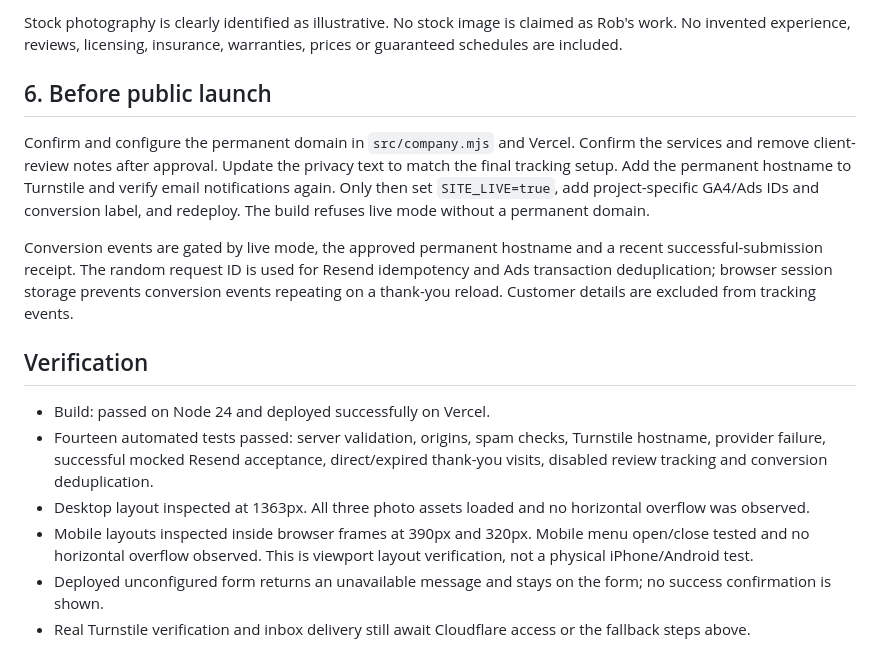
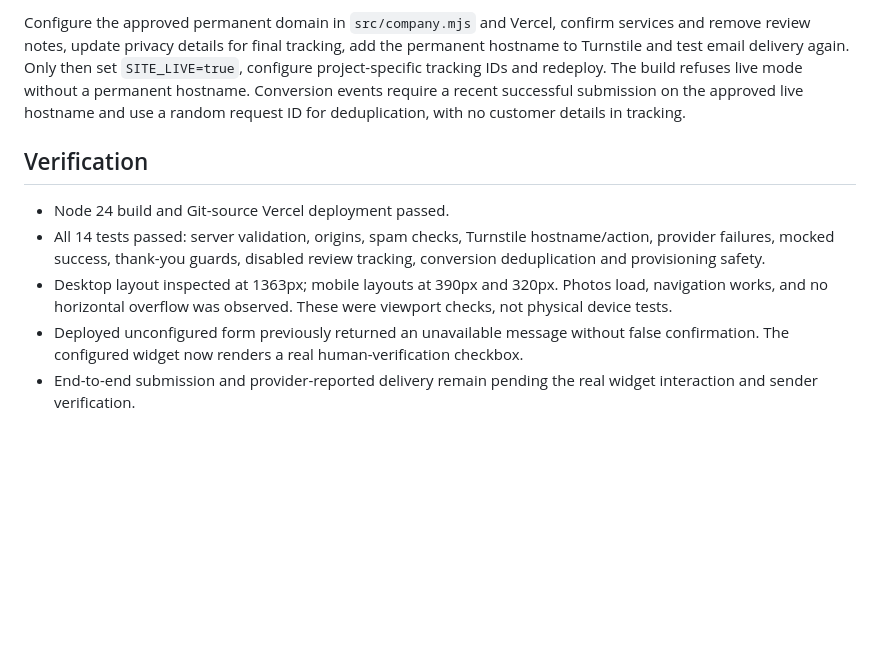
Before and after one commit to tcole823/clarkston-concrete, a Markdown page: SETUP.md, the part around one of its changes. Rendered like a GitHub page; blank space fills up the shorter version.

```diff
--- a/SETUP.md
+++ b/SETUP.md
@@ -47,17 +34,10 @@ Ask Rob to confirm:
 
-Stock photography is clearly identified as illustrative. No stock image is claimed as Rob's work. No invented experience, reviews, licensing, insurance, warranties, prices or guaranteed schedules are included.
-
-## 6. Before public launch
-
-Confirm and configure the permanent domain in `src/company.mjs` and Vercel. Confirm the services and remove client-review notes after approval. Update the privacy text to match the final tracking setup. Add the permanent hostname to Turnstile and verify email notifications again. Only then set `SITE_LIVE=true`, add project-specific GA4/Ads IDs and conversion label, and redeploy. The build refuses live mode without a permanent domain.
-
-Conversion events are gated by live mode, the approved permanent hostname and a recent successful-submission receipt. The random request ID is used for Resend idempotency and Ads transaction deduplication; browser session storage prevents conversion events repeating on a thank-you reload. Customer details are excluded from tracking events.
+Configure the approved permanent domain in `src/company.mjs` and Vercel, confirm services and remove review notes, update privacy details for final tracking, add the permanent hostname to Turnstile and test email delivery again. Only then set `SITE_LIVE=true`, configure project-specific tracking IDs and redeploy. The build refuses live mode without a permanent hostname. Conversion events require a recent successful submission on the approved live hostname and use a random request ID for deduplication, with no customer details in tracking.
 
 ## Verification
 
-- Build: passed on Node 24 and deployed successfully on Vercel.
-- Fourteen automated tests passed: server validation, origins, spam checks, Turnstile hostname, provider failure, successful mocked Resend acceptance, direct/expired thank-you visits, disabled review tracking and conversion deduplication.
-- Desktop layout inspected at 1363px. All three photo assets loaded and no horizontal overflow was observed.
-- Mobile layouts inspected inside browser frames at 390px and 320px. Mobile menu open/close tested and no horizontal overflow observed. This is viewport layout verification, not a physical iPhone/Android test.
-- Deployed unconfigured form returns an unavailable message and stays on the form; no success confirmation is shown.
-- Real Turnstile verification and inbox delivery still await Cloudflare access or the fallback steps above.
+- Node 24 build and Git-source Vercel deployment passed.
+- All 14 tests passed: server validation, origins, spam checks, Turnstile hostname/action, provider failures, mocked success, thank-you guards, disabled review tracking, conversion deduplication and provisioning safety.
+- Desktop layout inspected at 1363px; mobile layouts at 390px and 320px. Photos load, navigation works, and no horizontal overflow was observed. These were viewport checks, not physical device tests.
+- Deployed unconfigured form previously returned an unavailable message without false confirmation. The configured widget now renders a real human-verification checkbox.
+- End-to-end submission and provider-reported delivery remain pending the real widget interaction and sender verification.
```
Also changed, not shown: other parts of SETUP.md (+15 -28 lines).
